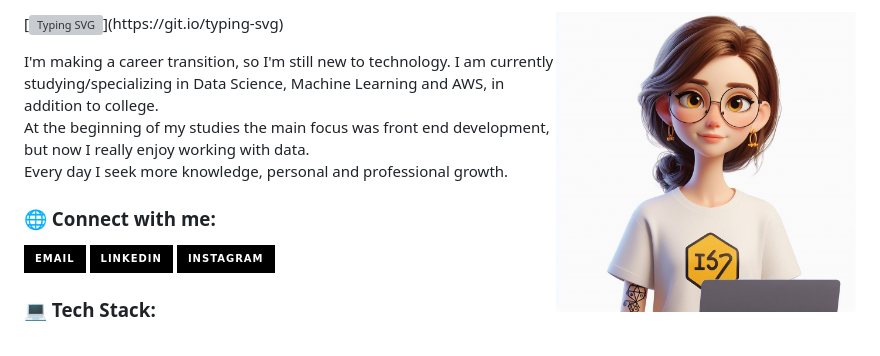
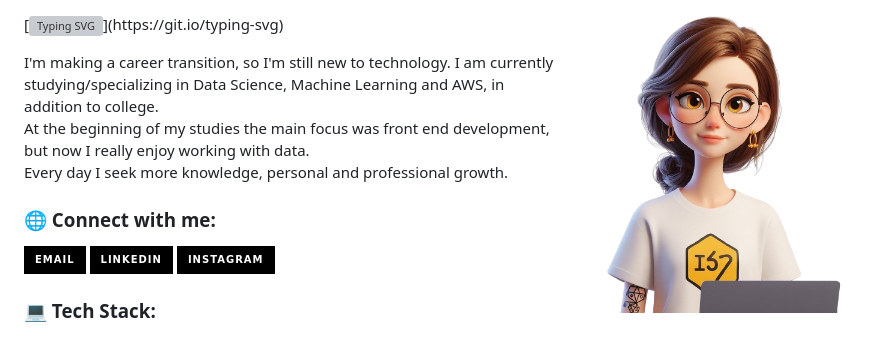
Before and after one commit to sdesuzane/sdesuzane, a Markdown page: README.md, the part around one of its changes. Rendered like a GitHub page; pictures changed too: profile-avatar.jpg (deleted), profile-avatar.png (added); badges without logos; grey boxes are pictures that could not be loaded.

```diff
--- a/README.md
+++ b/README.md
@@ -1,4 +1,4 @@
-<img align="right" alt="" height="300px" src="profile-avatar.jpg">
+<img align="right" alt="" height="300px" src="profile-avatar.png">
 
 [![Typing SVG](https://readme-typing-svg.demolab.com?font=Fira+Code&weight=600&size=25&pause=1000&color=990c94&random=false&width=435&height=40&lines=Hi,+I'm+Maria+Suzane!)](https://git.io/typing-svg)
 
```
Also changed, not shown: other parts of README.md (+0 -5 lines).
